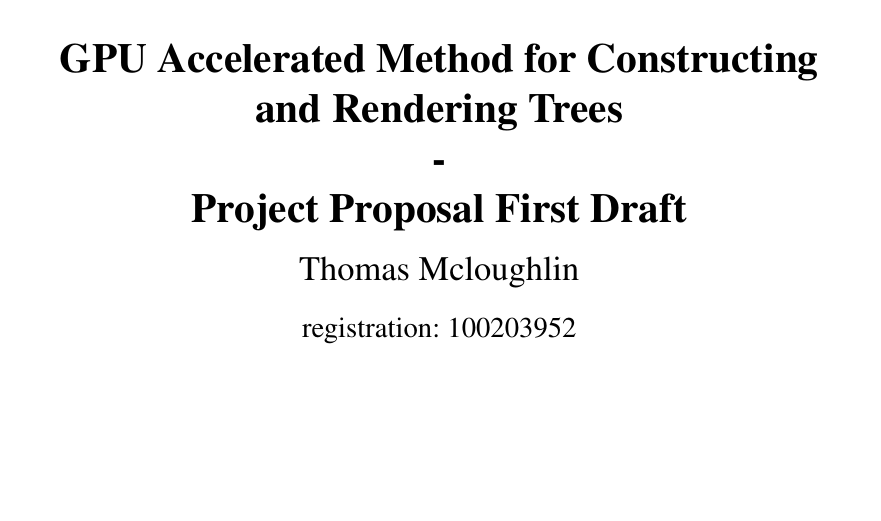
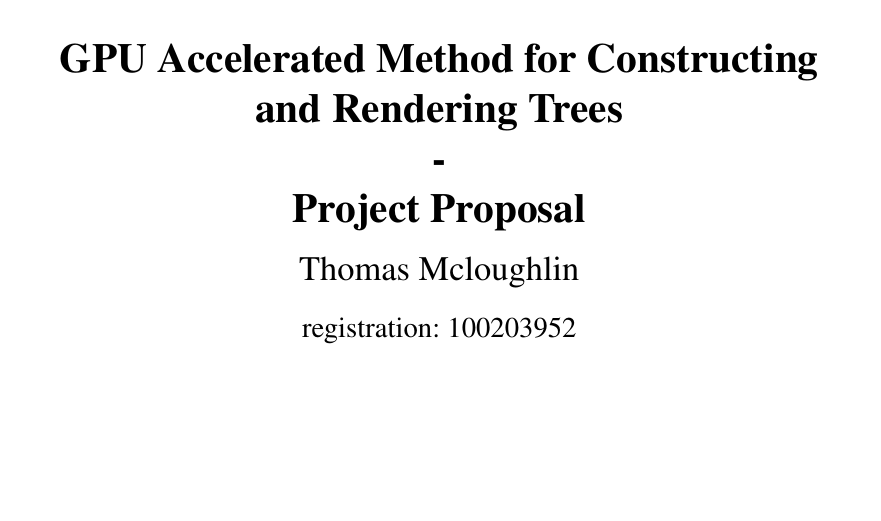
Before and after one commit to Tom-1506/-LaTeX-Docs, a LaTeX document (ProjectProposal/ProjectProposal.tex): part of page 1 of 9, cut so that both start at the same text. The pictures show the PDF file ProjectProposal/ProjectProposal.pdf that the author committed with the source.

Commit message:
Remove first draft note

```diff
--- a/ProjectProposal/ProjectProposal.tex
+++ b/ProjectProposal/ProjectProposal.tex
@@ -4,7 +4,7 @@
 
 \title{GPU Accelerated Method for Constructing and Rendering Trees
         \\ - \\
-        Project Proposal First Draft}
+        Project Proposal}
 \author{Thomas Mcloughlin}
 \date{02/10/2020}
 \registration{100203952}
```
Also changed, not shown: ProjectProposal/ProjectProposal.pdf.
